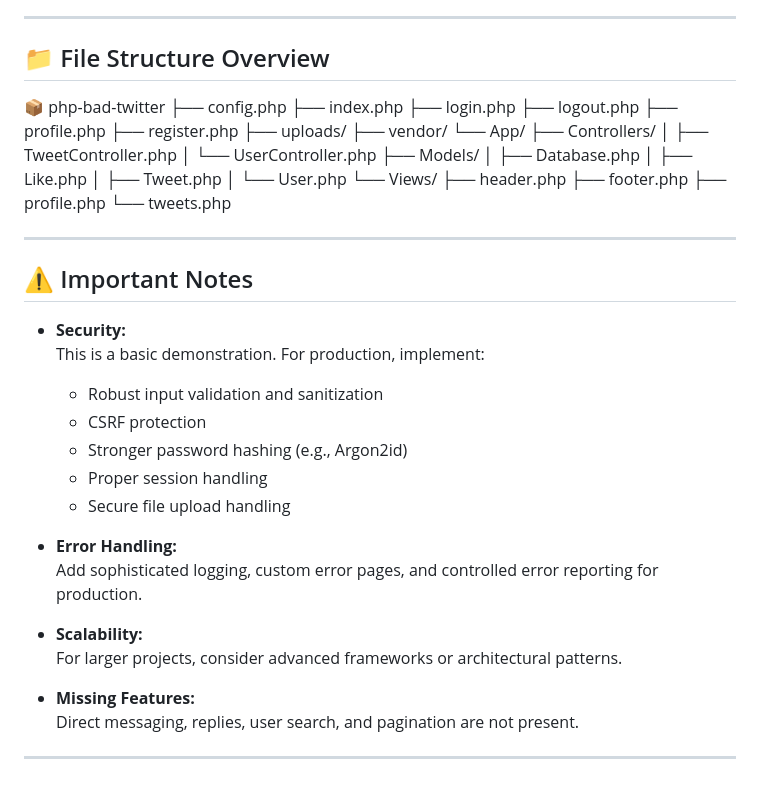
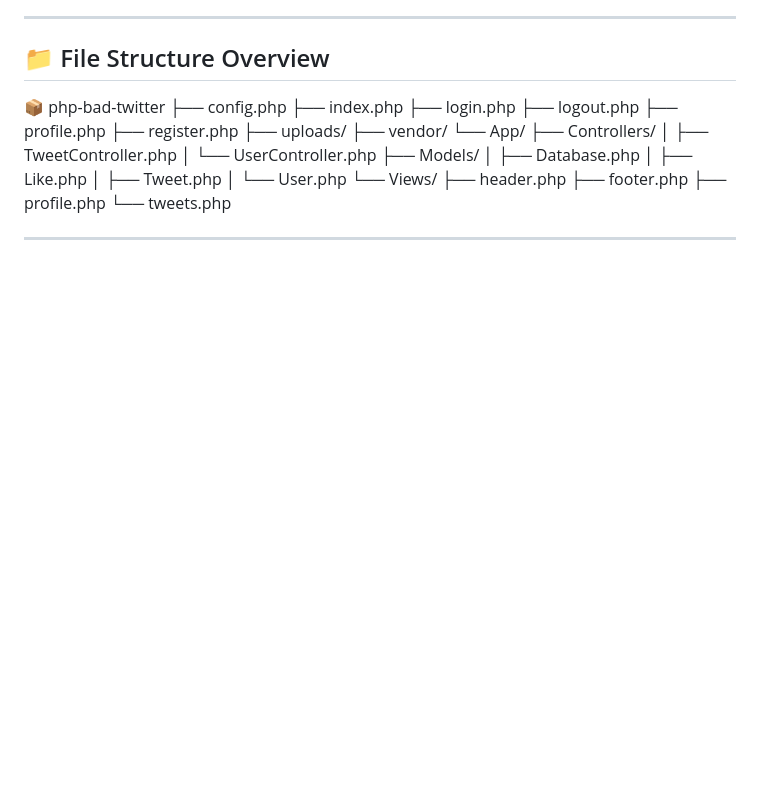
Before and after one commit to tigerhostsolutions/CIS2454-PHP-SOCIAL-TWEET, a Markdown page: README.md, the part around the change. Rendered like a GitHub page; blank space fills up the shorter version.

```diff
--- a/README.md
+++ b/README.md
@@ -163,24 +163,3 @@ It leverages **core PHP** for backend logic, **PDO** for database interaction, a
 📦 php-bad-twitter ├── config.php ├── index.php ├── login.php ├── logout.php ├── profile.php ├── register.php ├── uploads/ ├── vendor/ └── App/ ├── Controllers/ │ ├── TweetController.php │ └── UserController.php ├── Models/ │ ├── Database.php │ ├── Like.php │ ├── Tweet.php │ └── User.php └── Views/ ├── header.php ├── footer.php ├── profile.php └── tweets.php
 
 ---
-
-## ⚠️ Important Notes
-
-- **Security:**
-  This is a basic demonstration. For production, implement:
-  - Robust input validation and sanitization
-  - CSRF protection
-  - Stronger password hashing (e.g., Argon2id)
-  - Proper session handling
-  - Secure file upload handling
-
-- **Error Handling:**
-  Add sophisticated logging, custom error pages, and controlled error reporting for production.
-
-- **Scalability:**
-  For larger projects, consider advanced frameworks or architectural patterns.
-
-- **Missing Features:**
-  Direct messaging, replies, user search, and pagination are not present.
-
----
```
